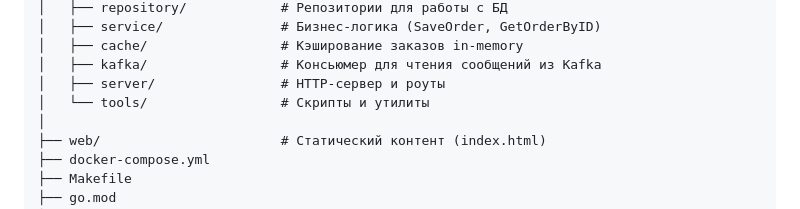
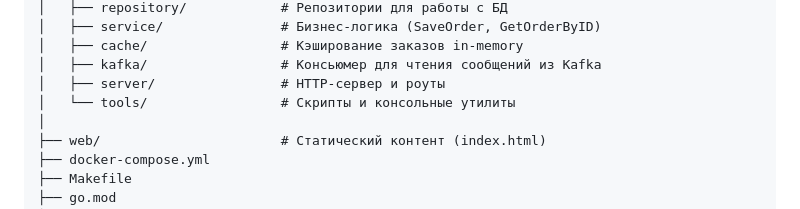
Before and after one commit to lachugin-al/l0_wb, a Markdown page: README.md, the part around the change. GitHub-like rendering.

```diff
--- a/README.md
+++ b/README.md
@@ -24,7 +24,7 @@ l0_wb/
 │   ├── cache/                 # Кэширование заказов in-memory
 │   ├── kafka/                 # Консьюмер для чтения сообщений из Kafka
 │   ├── server/                # HTTP-сервер и роуты
-│   └── tools/                 # Скрипты и утилиты
+│   └── tools/                 # Скрипты и консольные утилиты
 │
 ├── web/                       # Статический контент (index.html)
 ├── docker-compose.yml
```
